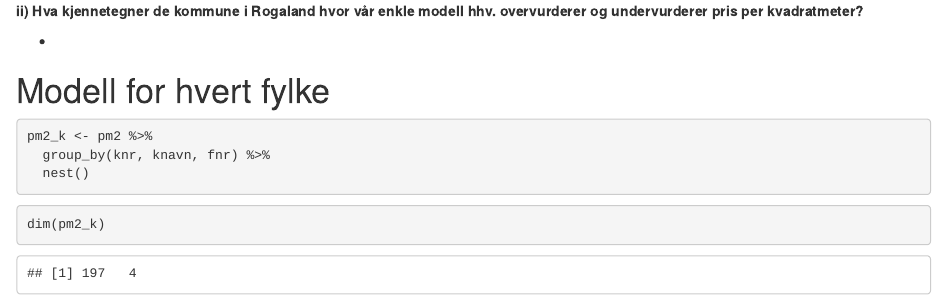
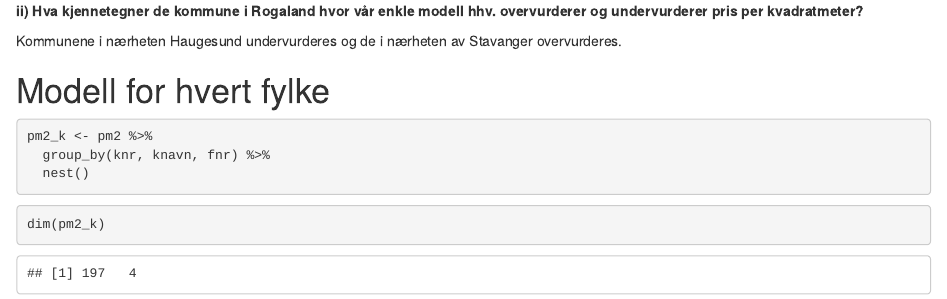
Before and after one commit to xchristoffersen/Ass-4-H21-jonchr, an R Markdown document (model.Rmd): the page in a window 1100 px wide, from 8200 px down. Rendered offline with R 4.5, knitr and Pandoc, with nearby package versions.

Commit message:
update ferdig

```diff
--- a/model.Rmd
+++ b/model.Rmd
@@ -262,7 +262,7 @@ theme(legend.position = 'bottom')
 **ii) Hva kjennetegner de kommune i Rogaland hvor vår enkle modell hhv.
 overvurderer og undervurderer pris per kvadratmeter?**
 
--
+Kommunene i nærheten Haugesund undervurderes og de i nærheten av Stavanger overvurderes.
 
 # Modell for hvert fylke
 
```
